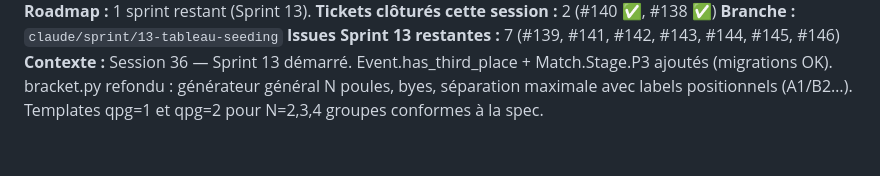
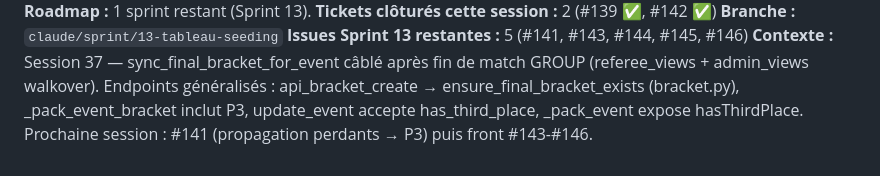
Before and after one commit to sirius911/moutilloux, a Markdown page: backlog/SESSION_ENGINE.md, the part around one of its changes. GitHub-like rendering.

Commit message:
infra: log session 2026-06-26_37 — Sprint 13 #139 ✅ #142 ✅
Co-Authored-By: Claude Sonnet 4.6 <noreply@anthropic.com>

```diff
--- a/backlog/SESSION_ENGINE.md
+++ b/backlog/SESSION_ENGINE.md
@@ -377,6 +377,6 @@ et exécute le protocole complet (étapes 0 à 4).
 **Sprint actif :** 13 — Tableau : seeding général, byes & 3e place.
 **Roadmap :** 1 sprint restant (Sprint 13).
-**Tickets clôturés cette session :** 2 (#140 ✅, #138 ✅)
+**Tickets clôturés cette session :** 2 (#139 ✅, #142 ✅)
 **Branche :** `claude/sprint/13-tableau-seeding`
-**Issues Sprint 13 restantes :** 7 (#139, #141, #142, #143, #144, #145, #146)
-**Contexte :** Session 36 — Sprint 13 démarré. Event.has_third_place + Match.Stage.P3 ajoutés (migrations OK). bracket.py refondu : générateur général N poules, byes, séparation maximale avec labels positionnels (A1/B2…). Templates qpg=1 et qpg=2 pour N=2,3,4 groupes conformes à la spec.
+**Issues Sprint 13 restantes :** 5 (#141, #143, #144, #145, #146)
+**Contexte :** Session 37 — sync_final_bracket_for_event câblé après fin de match GROUP (referee_views + admin_views walkover). Endpoints généralisés : api_bracket_create → ensure_final_bracket_exists (bracket.py), _pack_event_bracket inclut P3, update_event accepte has_third_place, _pack_event expose hasThirdPlace. Prochaine session : #141 (propagation perdants → P3) puis front #143-#146.
```
Also changed, not shown: other parts of backlog/SESSION_ENGINE.md (+1 -1 lines), 1 other file.
